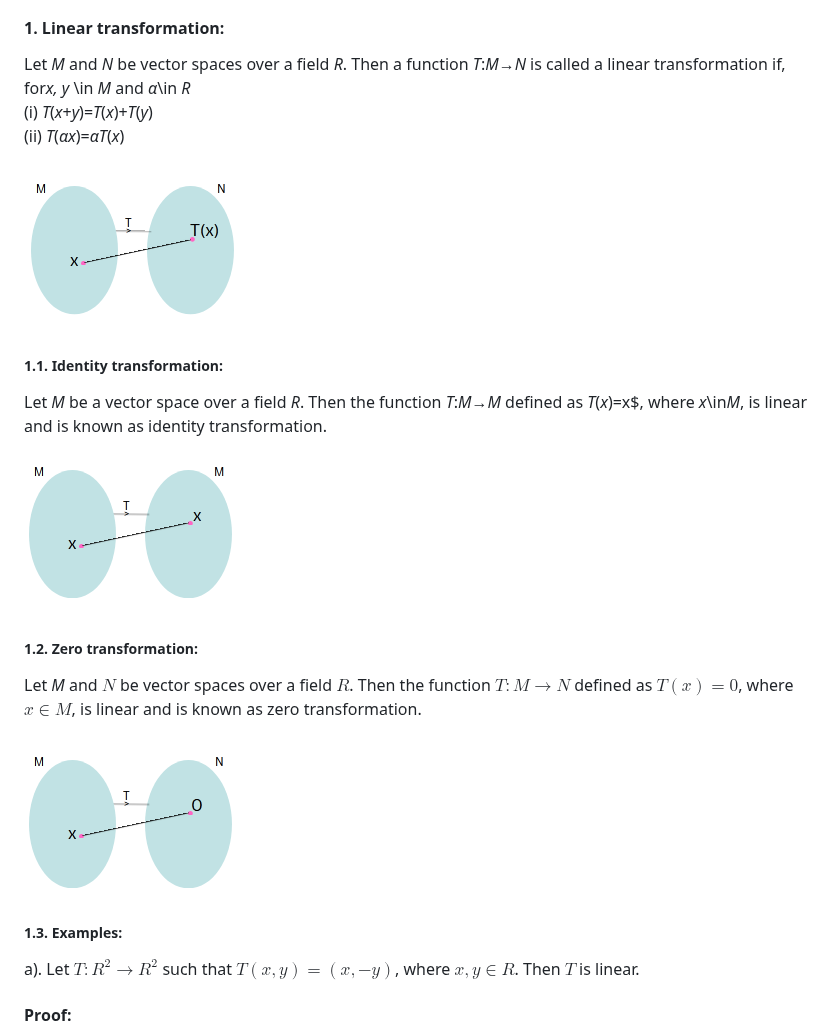
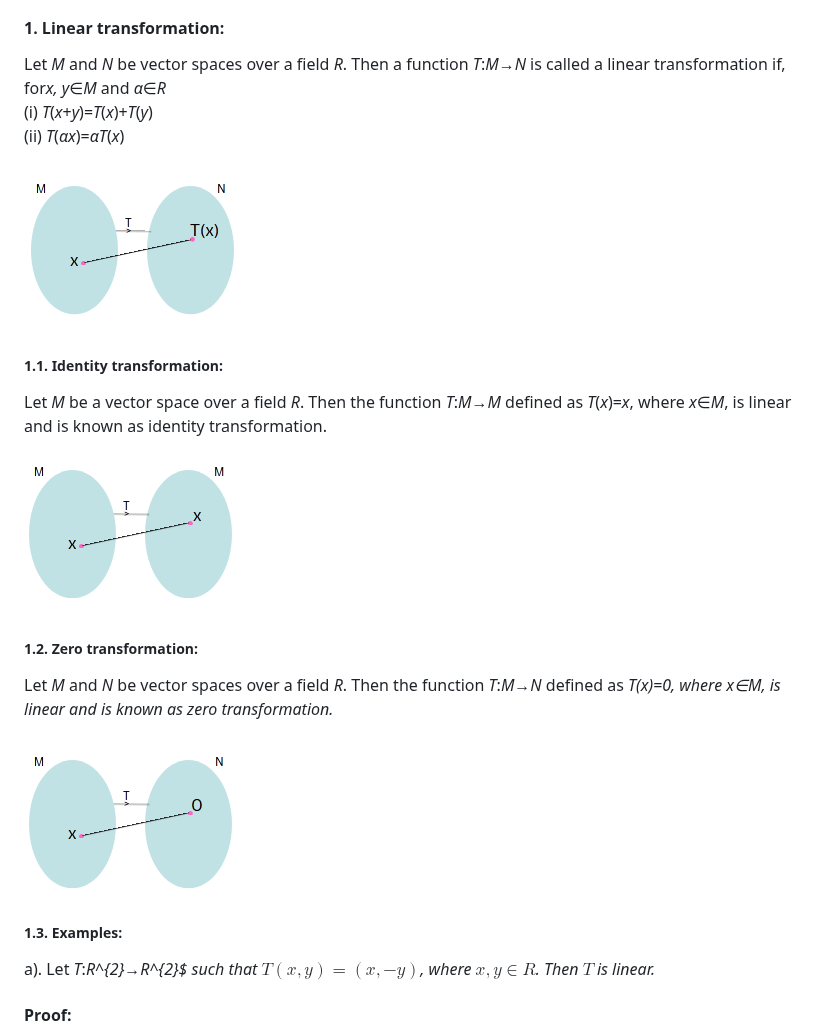
Before and after one commit to virtual-labs/exp-linear-transformation-matrices-dei, a Markdown page: experiment/theory.md, the part around the change. GitHub-like rendering.

```diff
--- a/experiment/theory.md
+++ b/experiment/theory.md
@@ -1,20 +1,20 @@
 This experiment helps students understand what a linear transformation is and how it is related to matrices. The experiment shows that every linear transformation can be written using a matrix and vice-versa, which makes it easier to work with. By doing this, students learn how matrices can be used to represent and apply transformations in a simple and clear way.
 #### 1. Linear transformation:
-Let <i>M</i> and <i>N</i> be vector spaces over a field <i>R</i>. Then a function <i>T</i>:<i>M→N</i> is called a linear transformation if, for<i>x, y</i> \in <i>M</i> and <i>α</i>\in <i>R</i> <br>
+Let <i>M</i> and <i>N</i> be vector spaces over a field <i>R</i>. Then a function <i>T</i>:<i>M→N</i> is called a linear transformation if, for<i>x, y</i>&isin;<i>M</i> and <i>α</i>&isin;<i>R</i> <br>
 (i) <i>T</i>(<i>x</i>+<i>y</i>)=<i>T</i>(<i>x</i>)+<i>T</i>(<i>y</i>) <br>
 (ii) <i>T</i>(<i>αx</i>)=<i>αT</i>(<i>x</i>)
 
 ![Linear transformaion](images/exp5image1.PNG "Linear transformaion")<br>
 ##### 1.1. Identity transformation:
-Let <i>M</i> be a vector space over a field <i>R</i>. Then the function <i>T</i>:<i>M→M</i> defined as <i>T</i>(<i>x</i>)=x$, where <i>x</i>\in<i>M</i>, is linear and is known as identity transformation.
+Let <i>M</i> be a vector space over a field <i>R</i>. Then the function <i>T</i>:<i>M→M</i> defined as <i>T</i>(<i>x</i>)=<i>x</i>, where <i>x</i>&isin;<i>M</i>, is linear and is known as identity transformation.
 
 ![Identity transformaion](images/exp5image3.PNG "Identity transformaion")<br>
 ##### 1.2. Zero transformation:
-Let <i>M</i> and $N$ be vector spaces over a field $R$. Then the function $T:M→N$ defined as $T(x)=0$, where $x \in M$, is linear and is known as zero transformation.
+Let <i>M</i> and <i>N</i> be vector spaces over a field <i>R</i>. Then the function <i>T</i>:<i>M→N</i> defined as <i>T(<i>x</i>)=0, where <i>x</i>&isin;<i>M</i>, is linear and is known as zero transformation.
 
 ![Zero transformaion](images/exp5image2.PNG "Zero transformaion")<br>
 ##### 1.3. Examples:
-a). Let $T: R^{2}→R^{2}$ such that $T(x, y)=(x, -y)$, where $x, y \in R$. Then $T$ is linear.
+a). Let <i>T</i>:<i>R^{2}→R^{2}$ such that $T(x, y)=(x, -y)$, where $x, y \in R$. Then $T$ is linear.
 
 #### Proof:
 Let $x=(x_{1}, x_{2})$ and $y=(y_{1}, y_{2}) \in R^{2}.$ Then $T(x_{1}, x_{2})=(x_{1}, -x_{2})$ and
```
